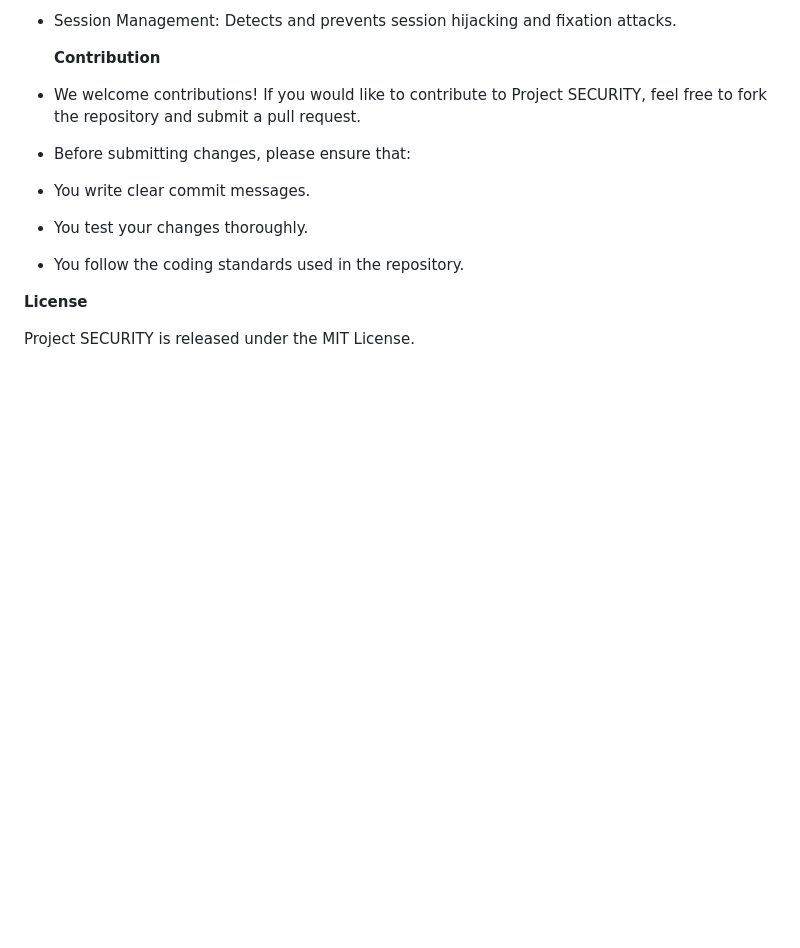
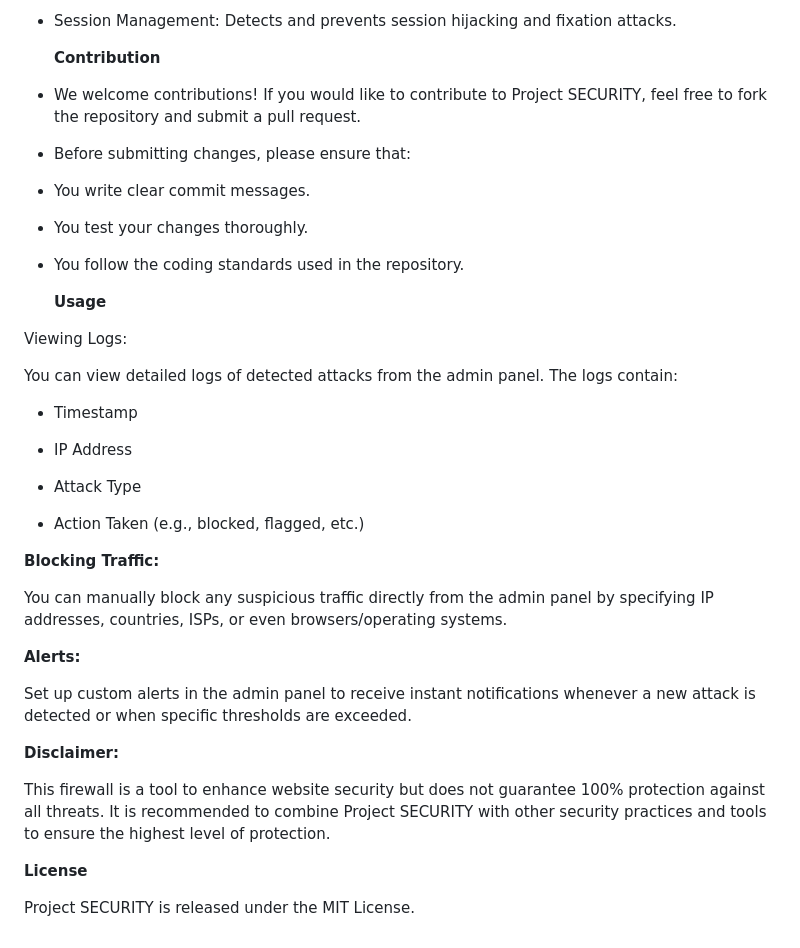
Before and after one commit to mscbuild/Website-Security, a Markdown page: README.md, the part around the change. Rendered like a GitHub page; blank space fills up the shorter version.

```diff
--- a/README.md
+++ b/README.md
@@ -119,6 +119,32 @@ Customize various settings such as:
 
 - You follow the coding standards used in the repository.
 
+  **Usage**
+
+Viewing Logs:
+
+You can view detailed logs of detected attacks from the admin panel. The logs contain:
+
+- Timestamp
+
+- IP Address
+
+- Attack Type
+
+- Action Taken (e.g., blocked, flagged, etc.)
+
+**Blocking Traffic:**
+
+You can manually block any suspicious traffic directly from the admin panel by specifying IP addresses, countries, ISPs, or even browsers/operating systems.
+
+**Alerts:**
+
+Set up custom alerts in the admin panel to receive instant notifications whenever a new attack is detected or when specific thresholds are exceeded.
+
+  **Disclaimer:**
+
+This firewall is a tool to enhance website security but does not guarantee 100% protection against all threats. It is recommended to combine Project SECURITY with other security practices and tools to ensure the highest level of protection.
+
 **License**
 
 Project SECURITY is released under the MIT License.
```
